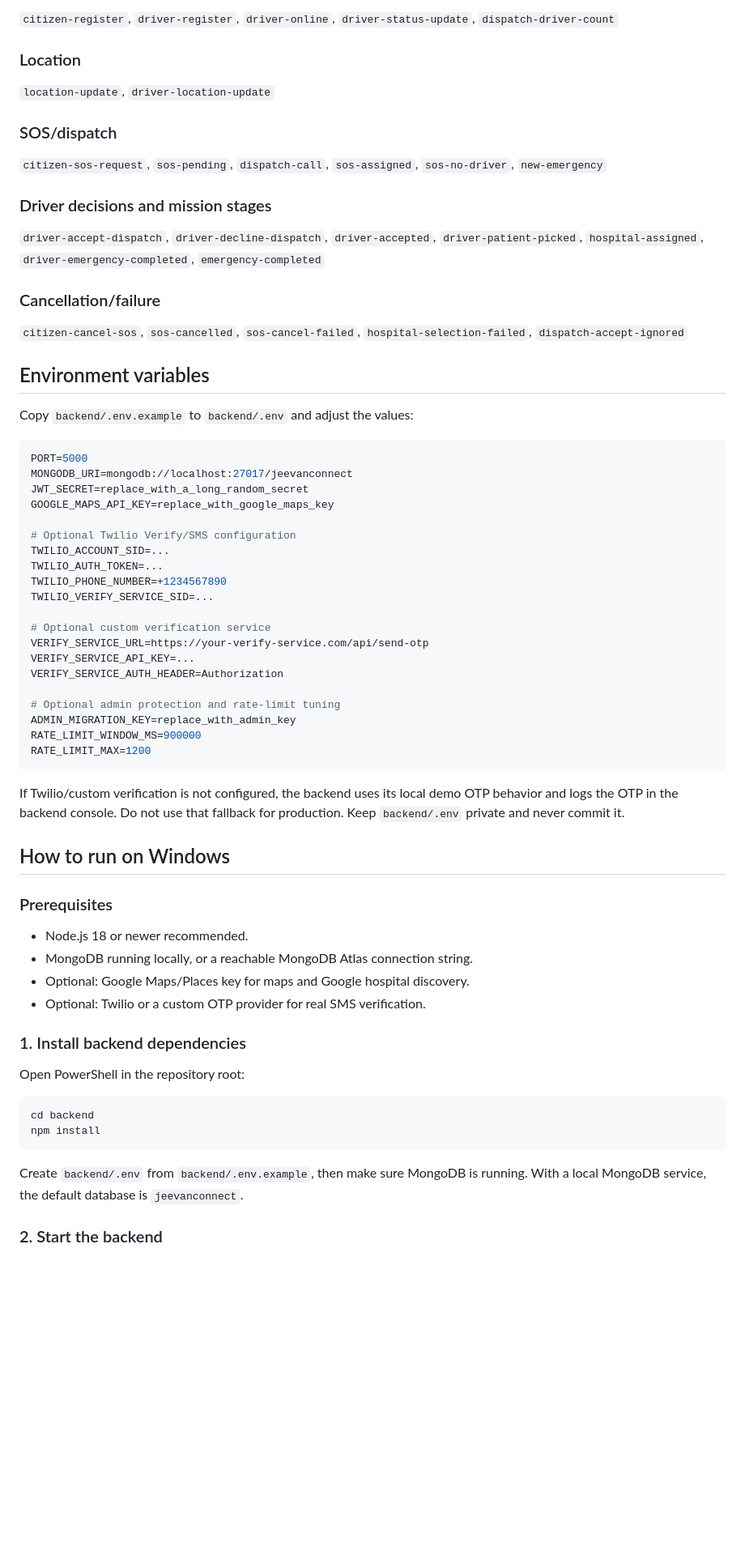
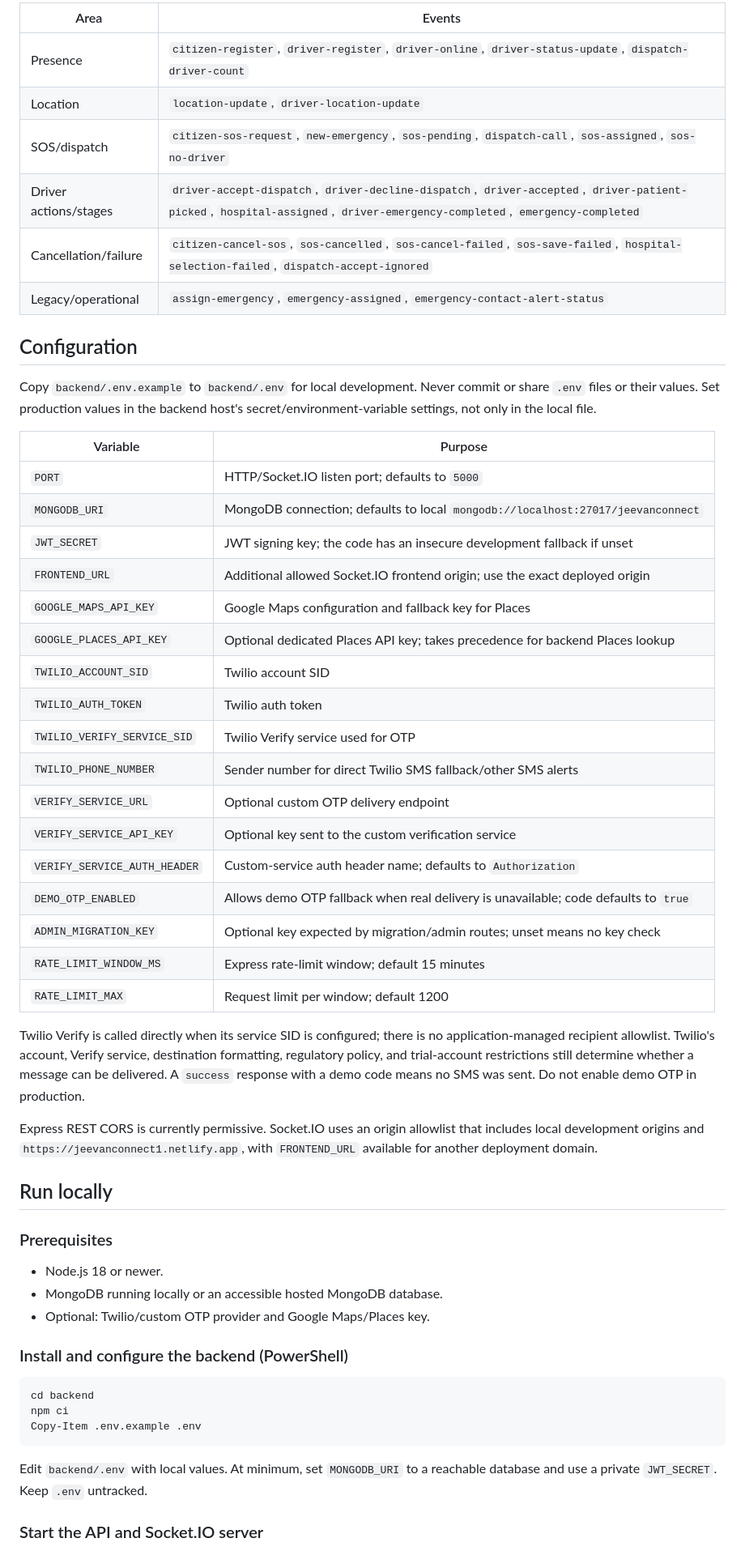
Before and after one commit to samiksha-1203/JeevanConnect-Real-Time-Emergency-Ambulance, a Markdown page: README.md, the part around one of its changes. Shown at 81% size. GitHub-like rendering; blank space fills up the shorter version.

````diff
--- a/README.md
+++ b/README.md
@@ -279,70 +233,58 @@ Some operations require the `x-admin-key` header or `adminKey` request field whe
 
-`citizen-register`, `driver-register`, `driver-online`, `driver-status-update`, `dispatch-driver-count`
+| Area | Events |
+|---|---|
+| Presence | `citizen-register`, `driver-register`, `driver-online`, `driver-status-update`, `dispatch-driver-count` |
+| Location | `location-update`, `driver-location-update` |
+| SOS/dispatch | `citizen-sos-request`, `new-emergency`, `sos-pending`, `dispatch-call`, `sos-assigned`, `sos-no-driver` |
+| Driver actions/stages | `driver-accept-dispatch`, `driver-decline-dispatch`, `driver-accepted`, `driver-patient-picked`, `hospital-assigned`, `driver-emergency-completed`, `emergency-completed` |
+| Cancellation/failure | `citizen-cancel-sos`, `sos-cancelled`, `sos-cancel-failed`, `sos-save-failed`, `hospital-selection-failed`, `dispatch-accept-ignored` |
+| Legacy/operational | `assign-emergency`, `emergency-assigned`, `emergency-contact-alert-status` |
 
-### Location
+## Configuration
 
-`location-update`, `driver-location-update`
+Copy `backend/.env.example` to `backend/.env` for local development. Never commit or share `.env` files or their values. Set production values in the backend host's secret/environment-variable settings, not only in the local file.
 
-### SOS/dispatch
+| Variable | Purpose |
+|---|---|
+| `PORT` | HTTP/Socket.IO listen port; defaults to `5000` |
+| `MONGODB_URI` | MongoDB connection; defaults to local `mongodb://localhost:27017/jeevanconnect` |
+| `JWT_SECRET` | JWT signing key; the code has an insecure development fallback if unset |
+| `FRONTEND_URL` | Additional allowed Socket.IO frontend origin; use the exact deployed origin |
+| `GOOGLE_MAPS_API_KEY` | Google Maps configuration and fallback key for Places |
+| `GOOGLE_PLACES_API_KEY` | Optional dedicated Places API key; takes precedence for backend Places lookup |
+| `TWILIO_ACCOUNT_SID` | Twilio account SID |
+| `TWILIO_AUTH_TOKEN` | Twilio auth token |
+| `TWILIO_VERIFY_SERVICE_SID` | Twilio Verify service used for OTP |
+| `TWILIO_PHONE_NUMBER` | Sender number for direct Twilio SMS fallback/other SMS alerts |
+| `VERIFY_SERVICE_URL` | Optional custom OTP delivery endpoint |
+| `VERIFY_SERVICE_API_KEY` | Optional key sent to the custom verification service |
+| `VERIFY_SERVICE_AUTH_HEADER` | Custom-service auth header name; defaults to `Authorization` |
+| `DEMO_OTP_ENABLED` | Allows demo OTP fallback when real delivery is unavailable; code defaults to `true` |
+| `ADMIN_MIGRATION_KEY` | Optional key expected by migration/admin routes; unset means no key check |
+| `RATE_LIMIT_WINDOW_MS` | Express rate-limit window; default 15 minutes |
+| `RATE_LIMIT_MAX` | Request limit per window; default 1200 |
 
-`citizen-sos-request`, `sos-pending`, `dispatch-call`, `sos-assigned`, `sos-no-driver`, `new-emergency`
+Twilio Verify is called directly when its service SID is configured; there is no application-managed recipient allowlist. Twilio's account, Verify service, destination formatting, regulatory policy, and trial-account restrictions still determine whether a message can be delivered. A `success` response with a demo code means no SMS was sent. Do not enable demo OTP in production.
 
-### Driver decisions and mission stages
+Express REST CORS is currently permissive. Socket.IO uses an origin allowlist that includes local development origins and `https://jeevanconnect1.netlify.app`, with `FRONTEND_URL` available for another deployment domain.
 
-`driver-accept-dispatch`, `driver-decline-dispatch`, `driver-accepted`, `driver-patient-picked`, `hospital-assigned`, `driver-emergency-completed`, `emergency-completed`
-
-### Cancellation/failure
-
-`citizen-cancel-sos`, `sos-cancelled`, `sos-cancel-failed`, `hospital-selection-failed`, `dispatch-accept-ignored`
-
-## Environment variables
-
-Copy `backend/.env.example` to `backend/.env` and adjust the values:
-
-```env
-PORT=5000
-MONGODB_URI=mongodb://localhost:27017/jeevanconnect
-JWT_SECRET=replace_with_a_long_random_secret
-GOOGLE_MAPS_API_KEY=replace_with_google_maps_key
-
-# Optional Twilio Verify/SMS configuration
-TWILIO_ACCOUNT_SID=...
-TWILIO_AUTH_TOKEN=...
-TWILIO_PHONE_NUMBER=+1234567890
-TWILIO_VERIFY_SERVICE_SID=...
-
-# Optional custom verification service
-VERIFY_SERVICE_URL=https://your-verify-service.com/api/send-otp
-VERIFY_SERVICE_API_KEY=...
-VERIFY_SERVICE_AUTH_HEADER=Authorization
-
-# Optional admin protection and rate-limit tuning
-ADMIN_MIGRATION_KEY=replace_with_admin_key
-RATE_LIMIT_WINDOW_MS=900000
-RATE_LIMIT_MAX=1200
-```
-
-If Twilio/custom verification is not configured, the backend uses its local demo OTP behavior and logs the OTP in the backend console. Do not use that fallback for production. Keep `backend/.env` private and never commit it.
-
-## How to run on Windows
+## Run locally
 
 ### Prerequisites
 
-- Node.js 18 or newer recommended.
-- MongoDB running locally, or a reachable MongoDB Atlas connection string.
-- Optional: Google Maps/Places key for maps and Google hospital discovery.
-- Optional: Twilio or a custom OTP provider for real SMS verification.
+- Node.js 18 or newer.
+- MongoDB running locally or an accessible hosted MongoDB database.
+- Optional: Twilio/custom OTP provider and Google Maps/Places key.
 
-### 1. Install backend dependencies
-
-Open PowerShell in the repository root:
+### Install and configure the backend (PowerShell)
 
 ```powershell
 cd backend
-npm install
+npm ci
+Copy-Item .env.example .env
 ```
 
-Create `backend/.env` from `backend/.env.example`, then make sure MongoDB is running. With a local MongoDB service, the default database is `jeevanconnect`.
+Edit `backend/.env` with local values. At minimum, set `MONGODB_URI` to a reachable database and use a private `JWT_SECRET`. Keep `.env` untracked.
 
-### 2. Start the backend
+### Start the API and Socket.IO server
 
````
Also changed, not shown: other parts of README.md (+233 -258 lines).
